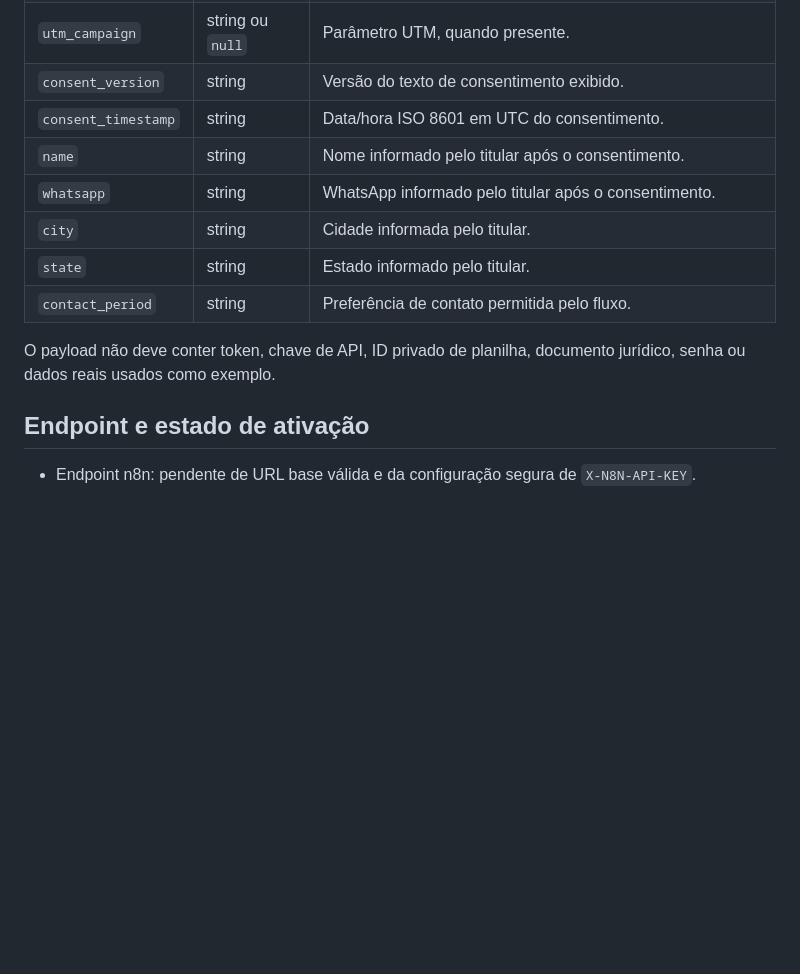
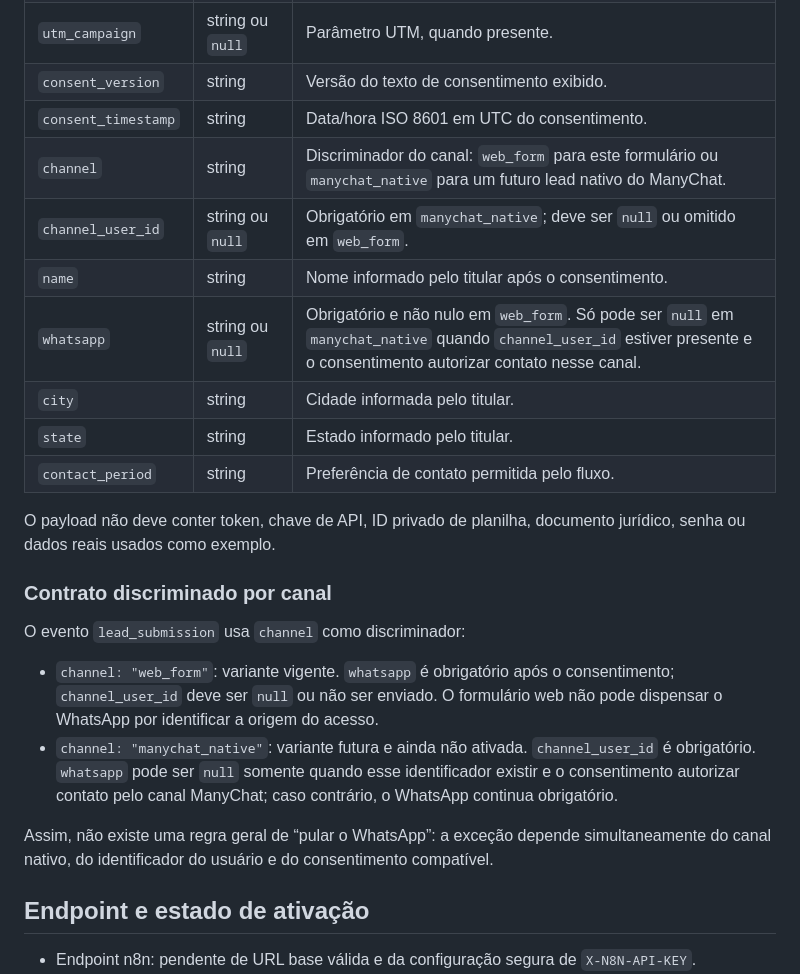
Before and after one commit to nandoofilhoo-ai/quiz-dra-ana, a Markdown page: docs/event-contract.md, the part around the change. Drawn GitHub-style; blank space fills up the shorter version.

Commit message:
docs: clarify channel-specific contact rules

```diff
--- a/docs/event-contract.md
+++ b/docs/event-contract.md
@@ -67,13 +67,24 @@ O evento é permitido somente após a mensagem de consentimento LGPD e a devolut
 | `utm_campaign` | string ou `null` | Parâmetro UTM, quando presente. |
 | `consent_version` | string | Versão do texto de consentimento exibido. |
 | `consent_timestamp` | string | Data/hora ISO 8601 em UTC do consentimento. |
+| `channel` | string | Discriminador do canal: `web_form` para este formulário ou `manychat_native` para um futuro lead nativo do ManyChat. |
+| `channel_user_id` | string ou `null` | Obrigatório em `manychat_native`; deve ser `null` ou omitido em `web_form`. |
 | `name` | string | Nome informado pelo titular após o consentimento. |
-| `whatsapp` | string | WhatsApp informado pelo titular após o consentimento. |
+| `whatsapp` | string ou `null` | Obrigatório e não nulo em `web_form`. Só pode ser `null` em `manychat_native` quando `channel_user_id` estiver presente e o consentimento autorizar contato nesse canal. |
 | `city` | string | Cidade informada pelo titular. |
 | `state` | string | Estado informado pelo titular. |
 | `contact_period` | string | Preferência de contato permitida pelo fluxo. |
 
 O payload não deve conter token, chave de API, ID privado de planilha, documento jurídico, senha ou dados reais usados como exemplo.
+
+### Contrato discriminado por canal
+
+O evento `lead_submission` usa `channel` como discriminador:
+
+- `channel: "web_form"`: variante vigente. `whatsapp` é obrigatório após o consentimento; `channel_user_id` deve ser `null` ou não ser enviado. O formulário web não pode dispensar o WhatsApp por identificar a origem do acesso.
+- `channel: "manychat_native"`: variante futura e ainda não ativada. `channel_user_id` é obrigatório. `whatsapp` pode ser `null` somente quando esse identificador existir e o consentimento autorizar contato pelo canal ManyChat; caso contrário, o WhatsApp continua obrigatório.
+
+Assim, não existe uma regra geral de “pular o WhatsApp”: a exceção depende simultaneamente do canal nativo, do identificador do usuário e do consentimento compatível.
 
 ## Endpoint e estado de ativação
 
```
Also changed, not shown: docs/manychat-flow-spec.md (+2 -2 lines), docs/social-automation-spec.md (+1 -1 lines).
